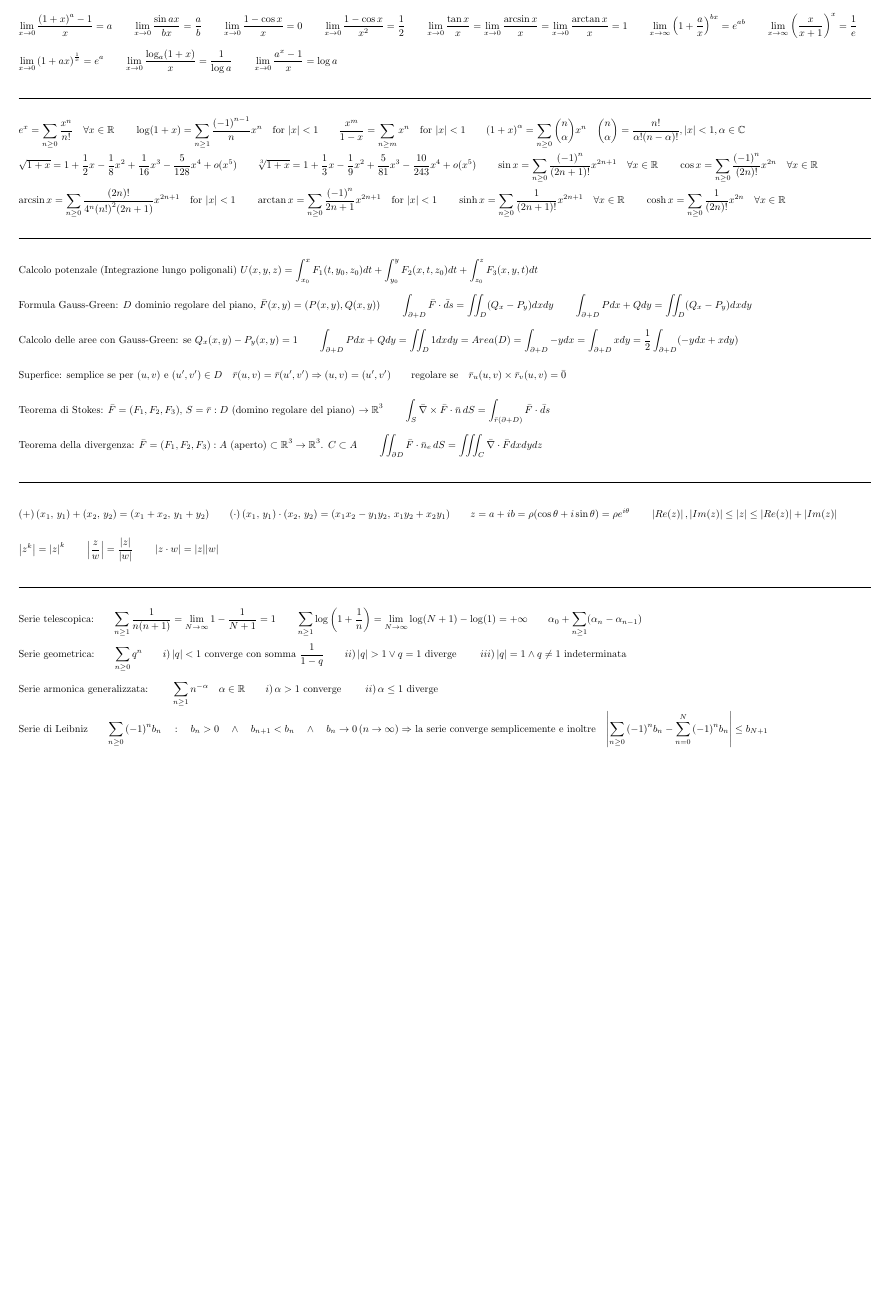
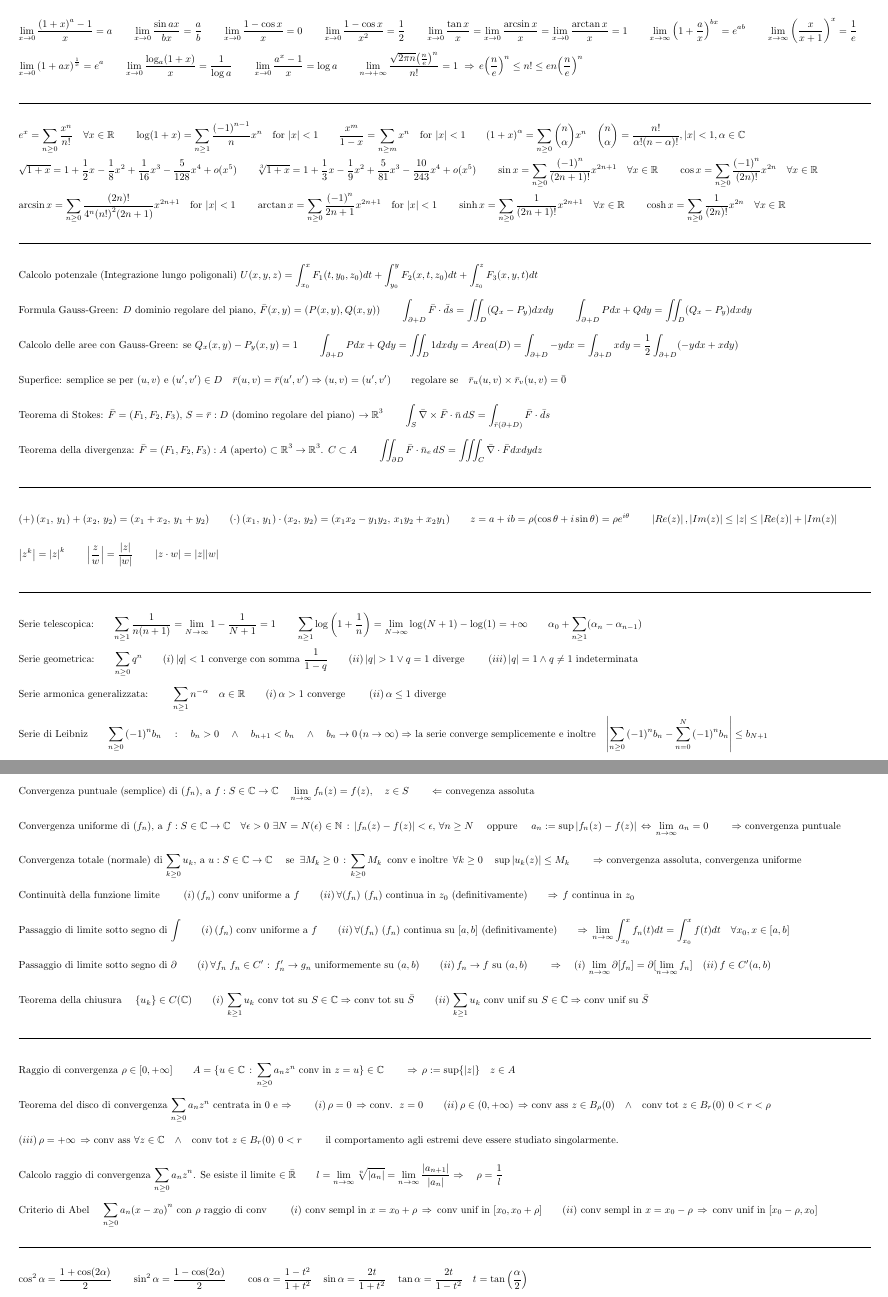
Before and after one commit to S1M0N38/CalculusCheatSheet, a LaTeX document (cheatsheet.tex): part of the page before the commit and two parts of pages 1 and 2 of 2 after it, the two joined at a grey line, cut so that both start at the same text, the shorter picture padded with empty space. Compiled offline with pdfLaTeX.

Commit message:
add series theorems

```diff
--- a/cheatsheet.tex
+++ b/cheatsheet.tex
@@ -33,7 +33,9 @@ $}\\
 \scalebox{0.7}{$
     \lim_{x\to0} {(1+ax)}^{\frac{1}{x}} = e^a \qquad
     \lim_{x\to0} \frac{\log_a(1+x)}{x} = \frac{1}{\log a} \qquad
-    \lim_{x\to0} \frac{a^x-1}{x} = \log a
+    \lim_{x\to0} \frac{a^x-1}{x} = \log a \qquad
+    \lim_{n\to+\infty} \frac{\sqrt{2\pi{n}}{\left(\frac{n}{e}\right)}^n}{n!}=1 \,\,
+    \Rightarrow\,e{\left(\frac{n}{e}\right)}^n\leq{n!}\leq{en}{\left(\frac{n}{e}\right)}^n \qquad
 $}\\
 
 \hrulefill\\
@@ -214,4 +216,106 @@ $}\\
     S \cdot T = \sum_{n\geq0}c_n
 $}\\
 
+\newpage
+
+\scalebox{0.7}{%
+    Convergenza puntuale (semplice) di
+    $(f_n)$, a $f: S\in\mathbb{C} \rightarrow\mathbb{C} \quad
+    \lim_{n\to\infty} f_n (z) = f (z), \quad z\in S
+    \qquad \Leftarrow $ convegenza assoluta
+}\\
+
+
+\scalebox{0.7}{%
+    Convergenza uniforme di
+    $(f_n)$, a $f: S\in\mathbb{C} \rightarrow\mathbb{C} \quad
+    \forall{\epsilon} > 0 \,\, \exists N = N (\epsilon) \in\mathbb{N} \,:\,
+    \left| f_n (z) - f (z) \right| < \epsilon , \,\forall{n} \geq N \quad$ oppure $\quad
+    a_n:= \sup\left| f_n (z) - f (z) \right| \,\Leftrightarrow \, \lim_{n\to\infty} a_n = 0
+    \qquad \Rightarrow $ convergenza puntuale
+}\\
+
+\scalebox{0.7}{%
+    Convergenza totale (normale) di
+    $\sum_{k\geq0} u_k$, a $u: S\in\mathbb{C} \rightarrow\mathbb{C} \quad
+    $ se $ \,  \exists M_k \geq 0 \,:\, \sum_{k\geq0} M_k \,$ conv e inoltre $ \,
+    \forall{k}\geq0 \quad \sup\left| u_k (z) \right| \leq M_k \qquad
+    \Rightarrow $ convergenza assoluta, convergenza uniforme
+}\\
+
+\scalebox{0.7}{%
+    Continuità della funzione limite $ \qquad
+    (i)\, (f_n)$ conv uniforme a $ f \qquad
+    (ii)\, \forall{(f_n)} \,\, (f_n) $ continua in $ z_0 $ (definitivamente)$\qquad
+    \Rightarrow\,f $ continua in $ z_0
+$}\\
+
+\scalebox{0.7}{%
+    Passaggio di limite sotto segno di $ \int\qquad
+    (i)\, (f_n)$ conv uniforme a $ f \qquad
+    (ii)\, \forall{(f_n)} \,\, (f_n) $ continua su $ [a,b] $ (definitivamente)$\qquad
+    \Rightarrow\, \lim_{n\to\infty}\int_{x_0}^{x} f_n (t) dt = \int_{x_0}^{x} f (t) dt \quad
+    \forall{x_0,x} \in[a,b]
+$}\\
+
+\scalebox{0.7}{%
+    Passaggio di limite sotto segno di $ \partial\qquad
+    (i)\, \forall{f_n} \,\, f_n \in{C'}\,\,$: $f'_n \to{g_n}$ uniformemente su $ (a,b)\qquad
+    (ii)\, f_n \to{f} $ su $ (a,b) \qquad\Rightarrow\quad
+    (i)\, \lim_{n\to\infty}\partial[f_n] = \partial[\lim_{n\to\infty}f_n] \quad
+    (ii)\, f\in{C' (a,b)}
+$}\\
+
+\scalebox{0.7}{%
+    Teorema della chiusura $\quad \{u_k\} \in{C (\mathbb{C})} \qquad
+    (i)\, \sum_{k\geq1} u_k $ conv tot su $S\in\mathbb{C} \Rightarrow $ conv tot su $\bar{S} \qquad
+    (ii)\, \sum_{k\geq1} u_k $ conv unif su $S\in\mathbb{C} \Rightarrow $ conv unif su $\bar{S}
+$}\\
+
+\hrulefill\\
+
+\scalebox{0.7}{%
+    Raggio di convergenza $ \rho\in[0,+\infty] \qquad
+    A = \{u\in\mathbb{C} \,: \, \sum_{n\geq0} {a}_n{z}^n $ conv in $z=u\} \in\mathbb{C} \qquad
+    \Rightarrow\, \rho:= \sup\{|z|\} \quad z\in A
+$}\\
+
+\scalebox{0.7}{%
+    Teorema del disco di convergenza $ \sum_{n\geq0} {a}_n{z}^n $ centrata in 0 e $\Rightarrow\qquad
+    (i)\, \rho=0\,\Rightarrow$ conv. $\,z=0 \qquad
+    (ii)\, \rho\in(0,+\infty) \,\Rightarrow$ conv ass $z\in{B_{\rho} (0)} \quad\wedge\quad
+    $conv tot $z\in{B_{r} (0)} \,\,0 < r < \rho
+$}\\
+
+\scalebox{0.7}{$
+    (iii)\, \rho=+\infty\,\Rightarrow$ conv ass $\forall{z}\in{\mathbb{C}} \quad\wedge\quad
+    $conv tot $z\in{B_{r} (0)} \,\,0 < r \qquad $
+    il comportamento agli estremi deve essere studiato singolarmente.
+}\\
+
+\scalebox{0.7}{%
+    Calcolo raggio di convergenza $
+    \sum_{n\geq0} {a}_n{z}^n $. Se esiste il limite $\in\bar{\mathbb{R}} \qquad
+    l = \lim_{n\to\infty} \sqrt[n]{|a_n|} = \lim_{n\to\infty} \frac{|a_{n+1}|}{|a_n|}
+    \Rightarrow\quad\rho= \frac{1}{l}
+$}\\
+
+\scalebox{0.7}{%
+    Criterio di Abel $\quad \sum_{n\geq0} a_n {(x-x_0)}^n$ con $\rho$ raggio di conv $\qquad
+    (i)$ conv sempl in $x=x_0+\rho\,\Rightarrow\,$ conv unif in $[x_0,x_0+\rho] \qquad
+    (ii)$ conv sempl in $x=x_0-\rho\,\Rightarrow\,$ conv unif in $[x_0-\rho,x_0]
+$}\\
+
+\hrulefill\\
+
+\scalebox{0.7}{$
+    \cos^2\alpha=\frac{1+\cos(2\alpha)}{2} \qquad
+    \sin^2\alpha=\frac{1-\cos(2\alpha)}{2} \qquad
+    \cos\alpha=\frac{1-t^2}{1+t^2} \quad
+    \sin\alpha=\frac{2t}{1+t^2} \quad
+    \tan\alpha=\frac{2t}{1-t^2} \quad
+    t=\tan\left(\frac{\alpha}{2}\right) \qquad
+$}\\
+
+
 \end{document}
```
Also changed, not shown: cheatsheet.tex (36 more changed lines).
